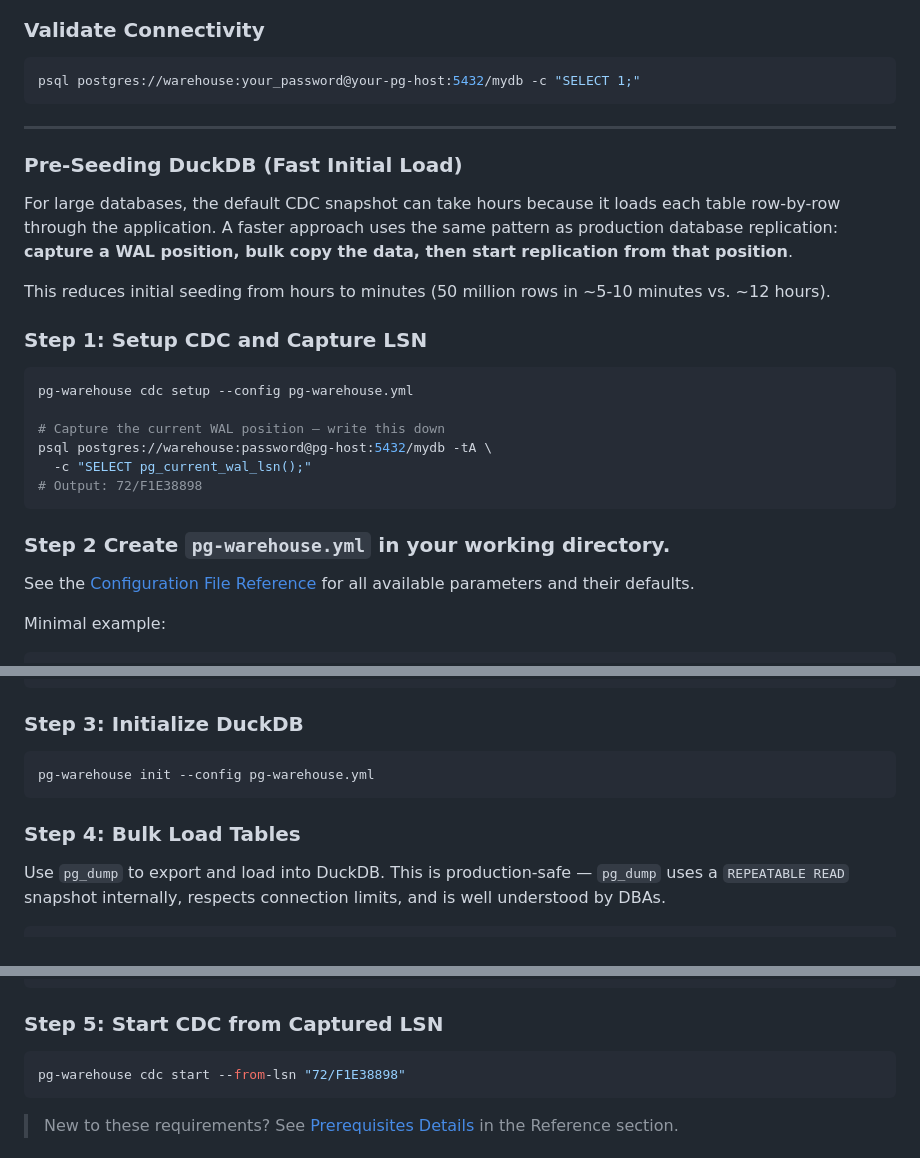
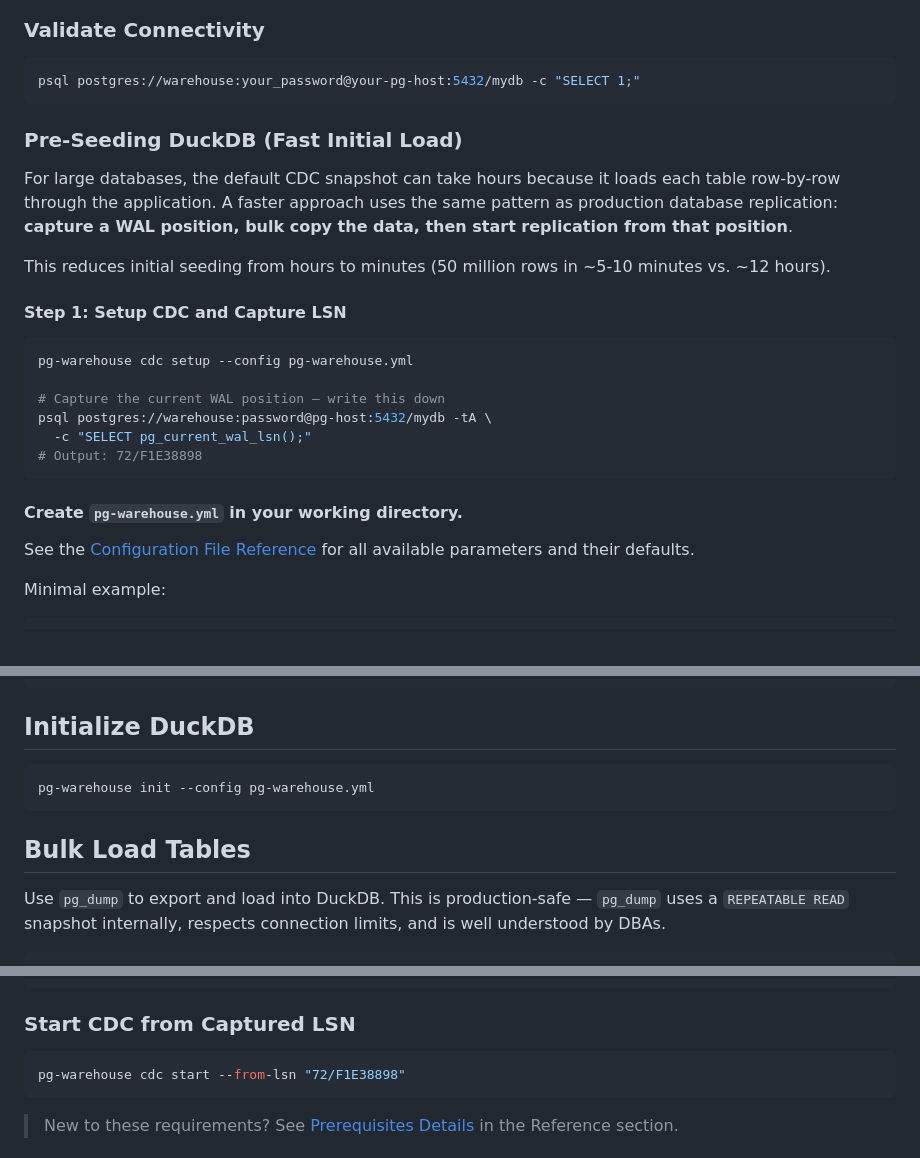
Before and after one commit to burnside-project/pg-warehouse, a Markdown page: docs/02-quickstart.md, 3 parts joined by grey strips. Drawn GitHub-style.

````diff
--- a/docs/02-quickstart.md
+++ b/docs/02-quickstart.md
@@ -63,7 +63,6 @@ ALTER TABLE public.customers OWNER TO warehouse;
 ```bash
 psql postgres://warehouse:your_password@your-pg-host:5432/mydb -c "SELECT 1;"
 ```
----
 
 ### Pre-Seeding DuckDB (Fast Initial Load)
 
@@ -71,7 +70,7 @@ For large databases, the default CDC snapshot can take hours because it loads ea
 
 This reduces initial seeding from hours to minutes (50 million rows in ~5-10 minutes vs. ~12 hours).
 
-### Step 1: Setup CDC and Capture LSN
+#### Step 1: Setup CDC and Capture LSN
 
 ```bash
 pg-warehouse cdc setup --config pg-warehouse.yml
@@ -82,7 +81,7 @@ psql postgres://warehouse:password@pg-host:5432/mydb -tA \
 # Output: 72/F1E38898
 ```
 
-### Step 2 Create `pg-warehouse.yml` in your working directory.
+#### Create `pg-warehouse.yml` in your working directory.
 
 See the [Configuration File Reference](#configuration-file-reference) for all available parameters and their defaults.
 
@@ -112,13 +111,13 @@ sync:
       watermark_column: updated_at
 ```
 
-### Step 3: Initialize DuckDB
+## Initialize DuckDB
 
 ```bash
 pg-warehouse init --config pg-warehouse.yml
 ```
 
-### Step 4: Bulk Load Tables
+## Bulk Load Tables
 
 Use `pg_dump` to export and load into DuckDB. This is production-safe — `pg_dump` uses a `REPEATABLE READ` snapshot internally, respects connection limits, and is well understood by DBAs.
 
@@ -153,7 +152,7 @@ CREATE OR REPLACE TABLE raw.customers AS
 SQL
 ```
 
-### Step 5: Start CDC from Captured LSN
+### Start CDC from Captured LSN
 
 ```bash
 pg-warehouse cdc start --from-lsn "72/F1E38898"
````
